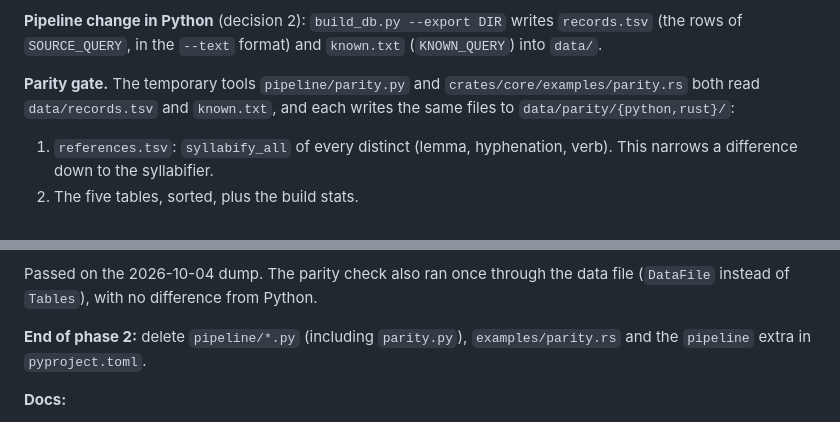
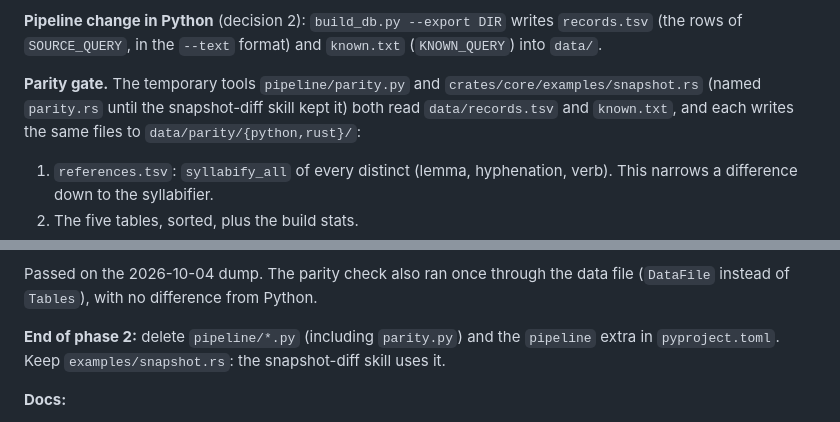
Before and after one commit to mihaicezar/grafia-concisa, a Markdown page: rust-port-plan.md, 2 parts joined by grey strips. GitHub-like rendering.

Commit message:
doc(project) : keep snapshot.rs at the end of phase 2
- rust-port-plan.md: the parity example is now `snapshot.rs`, and phase 2 no longer deletes it

```diff
--- a/rust-port-plan.md
+++ b/rust-port-plan.md
@@ -107,7 +107,7 @@ android/                Gradle project                                       (ph
 
 **Pipeline change in Python** (decision 2): `build_db.py --export DIR` writes `records.tsv` (the rows of `SOURCE_QUERY`, in the `--text` format) and `known.txt` (`KNOWN_QUERY`) into `data/`.
 
-**Parity gate.** The temporary tools `pipeline/parity.py` and `crates/core/examples/parity.rs` both read `data/records.tsv` and `known.txt`, and each writes the same files to `data/parity/{python,rust}/`:
+**Parity gate.** The temporary tools `pipeline/parity.py` and `crates/core/examples/snapshot.rs` (named `parity.rs` until the snapshot-diff skill kept it) both read `data/records.tsv` and `known.txt`, and each writes the same files to `data/parity/{python,rust}/`:
 1. `references.tsv`: `syllabify_all` of every distinct (lemma, hyphenation, verb). This narrows a difference down to the syllabifier.
 2. The five tables, sorted, plus the build stats.
 3. `convert.tsv`: every stored form, as the text "form Form FORM", with all four ee/ai switch combinations. Segments are written in one canonical line format that both sides produce.
@@ -158,7 +158,7 @@ The gate passes when:
 
 Passed on the 2026-10-04 dump. The parity check also ran once through the data file (`DataFile` instead of `Tables`), with no difference from Python.
 
-**End of phase 2:** delete `pipeline/*.py` (including `parity.py`), `examples/parity.rs` and the `pipeline` extra in `pyproject.toml`.
+**End of phase 2:** delete `pipeline/*.py` (including `parity.py`) and the `pipeline` extra in `pyproject.toml`. Keep `examples/snapshot.rs`: the snapshot-diff skill uses it.
 
 **Docs:**
 - the spec's *Data* section describes `grafia.dat`, and `README.ro.md` follows it;
```
